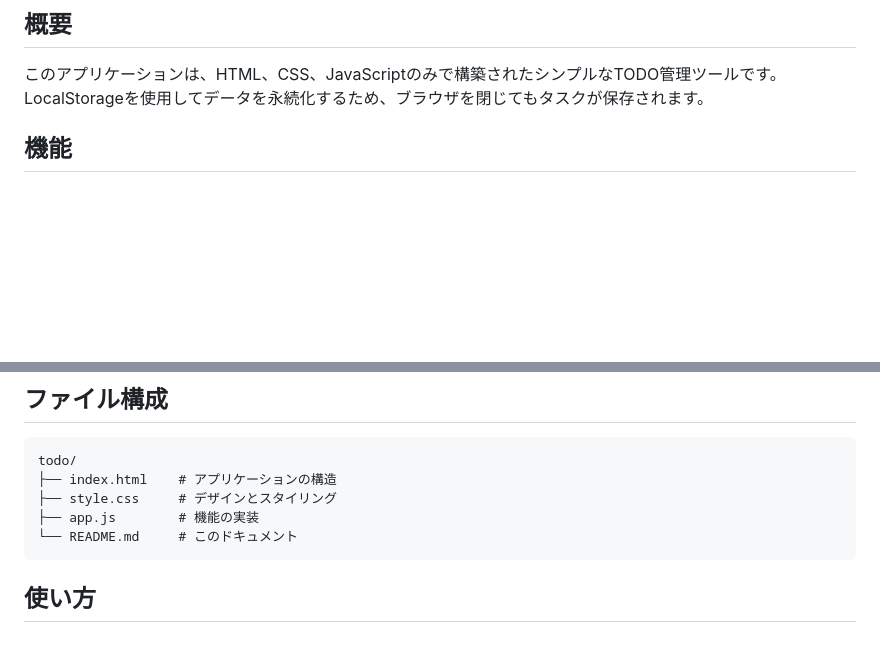
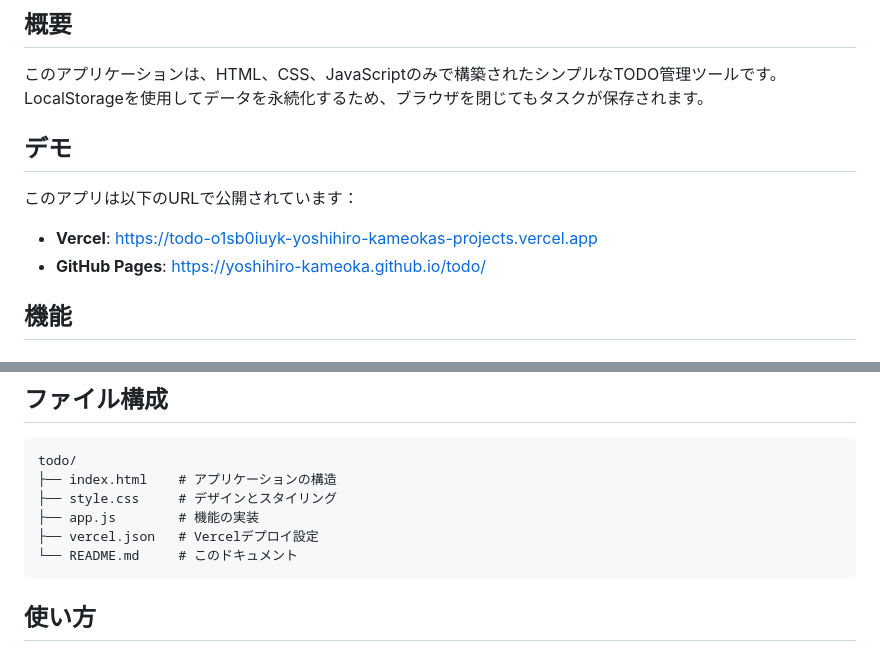
Before and after one commit to Yoshihiro-Kameoka/todo, a Markdown page: README.md, 2 parts joined by grey strips. Rendered like a GitHub page; blank space fills up the shorter version.

Commit message:
READMEにデプロイ情報を追加
- デモセクションを追加（Vercel/GitHub Pages URL）
- ファイル構成にvercel.jsonを追加

````diff
--- a/README.md
+++ b/README.md
@@ -5,6 +5,13 @@
 ## 概要
 
 このアプリケーションは、HTML、CSS、JavaScriptのみで構築されたシンプルなTODO管理ツールです。LocalStorageを使用してデータを永続化するため、ブラウザを閉じてもタスクが保存されます。
+
+## デモ
+
+このアプリは以下のURLで公開されています：
+
+- **Vercel**: https://todo-o1sb0iuyk-yoshihiro-kameokas-projects.vercel.app
+- **GitHub Pages**: https://yoshihiro-kameoka.github.io/todo/
 
 ## 機能
 
@@ -27,6 +34,7 @@ todo/
 ├── index.html    # アプリケーションの構造
 ├── style.css     # デザインとスタイリング
 ├── app.js        # 機能の実装
+├── vercel.json   # Vercelデプロイ設定
 └── README.md     # このドキュメント
 ```
 
````
